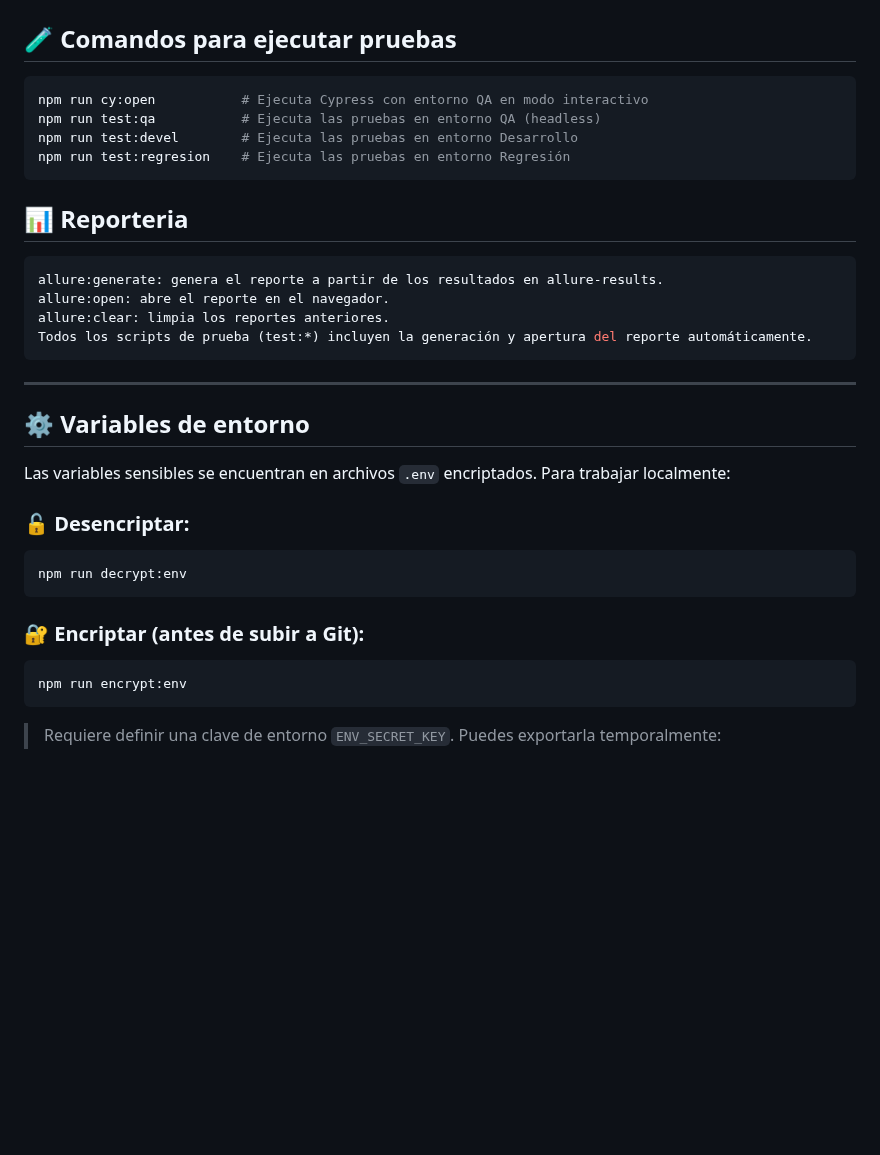
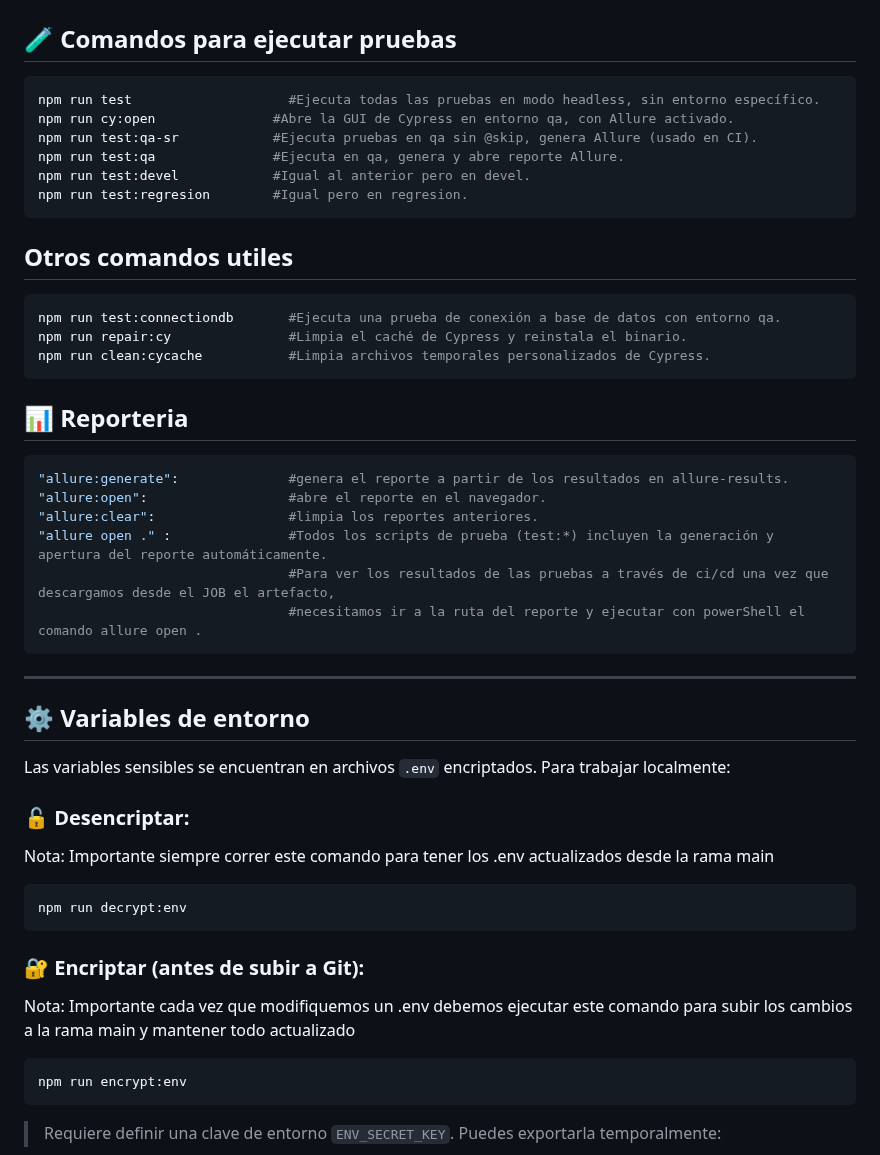
Before and after one commit to edwca/cypress-pom-cucumber-framework, a Markdown page: readme.md, the part around the change. Drawn GitHub-style; blank space fills up the shorter version.

Commit message:
ultimas actualizaciones

````diff
--- a/readme.md
+++ b/readme.md
@@ -78,19 +78,30 @@ npm install
 ## 🧪 Comandos para ejecutar pruebas
 
 ```bash
-npm run cy:open           # Ejecuta Cypress con entorno QA en modo interactivo
-npm run test:qa           # Ejecuta las pruebas en entorno QA (headless)
-npm run test:devel        # Ejecuta las pruebas en entorno Desarrollo
-npm run test:regresion    # Ejecuta las pruebas en entorno Regresión
+npm run test	                #Ejecuta todas las pruebas en modo headless, sin entorno específico.
+npm run cy:open	              #Abre la GUI de Cypress en entorno qa, con Allure activado.
+npm run test:qa-sr	          #Ejecuta pruebas en qa sin @skip, genera Allure (usado en CI).
+npm run test:qa	              #Ejecuta en qa, genera y abre reporte Allure.
+npm run test:devel	          #Igual al anterior pero en devel.
+npm run test:regresion	      #Igual pero en regresion.
+```
+
+## Otros comandos utiles
+```bash
+npm run test:connectiondb	    #Ejecuta una prueba de conexión a base de datos con entorno qa.
+npm run repair:cy	            #Limpia el caché de Cypress y reinstala el binario.
+npm run clean:cycache	        #Limpia archivos temporales personalizados de Cypress.
 ```
 
 ## 📊 Reporteria
 
 ```bash
-allure:generate: genera el reporte a partir de los resultados en allure-results.
-allure:open: abre el reporte en el navegador.
-allure:clear: limpia los reportes anteriores.
-Todos los scripts de prueba (test:*) incluyen la generación y apertura del reporte automáticamente.
+"allure:generate":              #genera el reporte a partir de los resultados en allure-results.
+"allure:open":                  #abre el reporte en el navegador.
+"allure:clear":                 #limpia los reportes anteriores.
+"allure open ." :               #Todos los scripts de prueba (test:*) incluyen la generación y apertura del reporte automáticamente.
+                                #Para ver los resultados de las pruebas a través de ci/cd una vez que descargamos desde el JOB el artefacto,
+                                #necesitamos ir a la ruta del reporte y ejecutar con powerShell el comando allure open .
 ```
 
 ---
@@ -101,11 +112,16 @@ Las variables sensibles se encuentran en archivos `.env` encriptados. Para traba
 
 ### 🔓 Desencriptar:
 
+Nota: Importante siempre correr este comando para tener los .env actualizados desde la rama main
+
 ```bash
 npm run decrypt:env
 ```
 
 ### 🔐 Encriptar (antes de subir a Git):
+
+Nota: Importante cada vez que modifiquemos un .env debemos ejecutar este comando para subir los cambios
+a la rama main y mantener todo actualizado
 
 ```bash
 npm run encrypt:env
````
